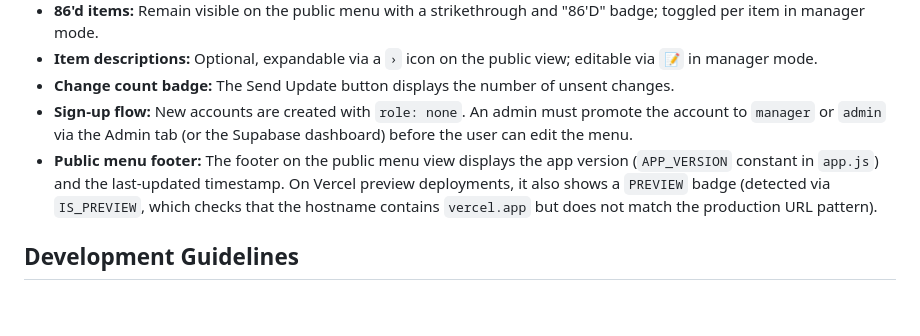
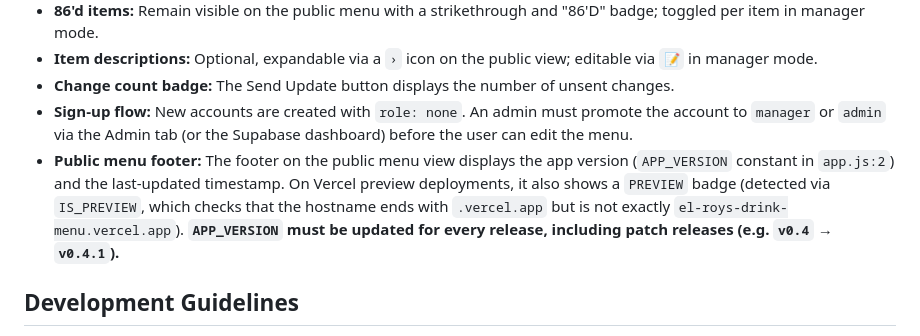
Before and after one commit to stiehl122/El-Roys-Drink-Menu, a Markdown page: CLAUDE.md, the part around the change. Rendered like a GitHub page; blank space fills up the shorter version.

Commit message:
docs: require APP_VERSION update on every release including patches
Co-Authored-By: Claude Sonnet 4.6 <noreply@anthropic.com>

```diff
--- a/CLAUDE.md
+++ b/CLAUDE.md
@@ -47,7 +47,7 @@ New accounts start with `role: none` and require admin promotion before they can
 - **Item descriptions:** Optional, expandable via a `›` icon on the public view; editable via `📝` in manager mode.
 - **Change count badge:** The Send Update button displays the number of unsent changes.
 - **Sign-up flow:** New accounts are created with `role: none`. An admin must promote the account to `manager` or `admin` via the Admin tab (or the Supabase dashboard) before the user can edit the menu.
-- **Public menu footer:** The footer on the public menu view displays the app version (`APP_VERSION` constant in `app.js`) and the last-updated timestamp. On Vercel preview deployments, it also shows a `PREVIEW` badge (detected via `IS_PREVIEW`, which checks that the hostname contains `vercel.app` but does not match the production URL pattern).
+- **Public menu footer:** The footer on the public menu view displays the app version (`APP_VERSION` constant in `app.js:2`) and the last-updated timestamp. On Vercel preview deployments, it also shows a `PREVIEW` badge (detected via `IS_PREVIEW`, which checks that the hostname ends with `.vercel.app` but is not exactly `el-roys-drink-menu.vercel.app`). **`APP_VERSION` must be updated for every release, including patch releases (e.g. `v0.4` → `v0.4.1`).**
 
 ## Development Guidelines
 
```
